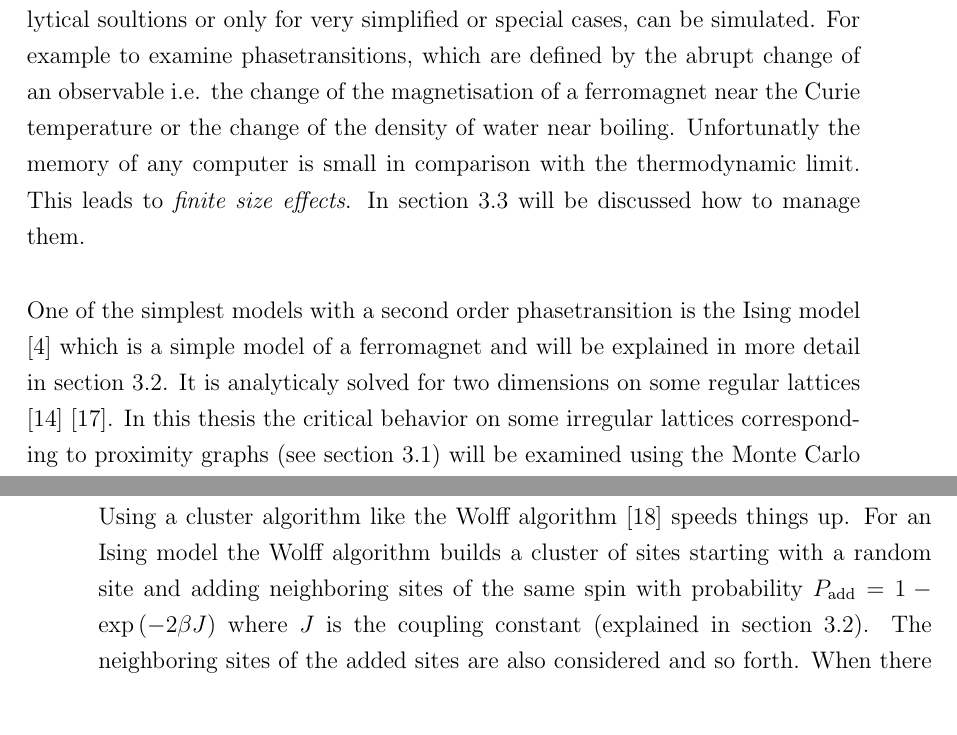
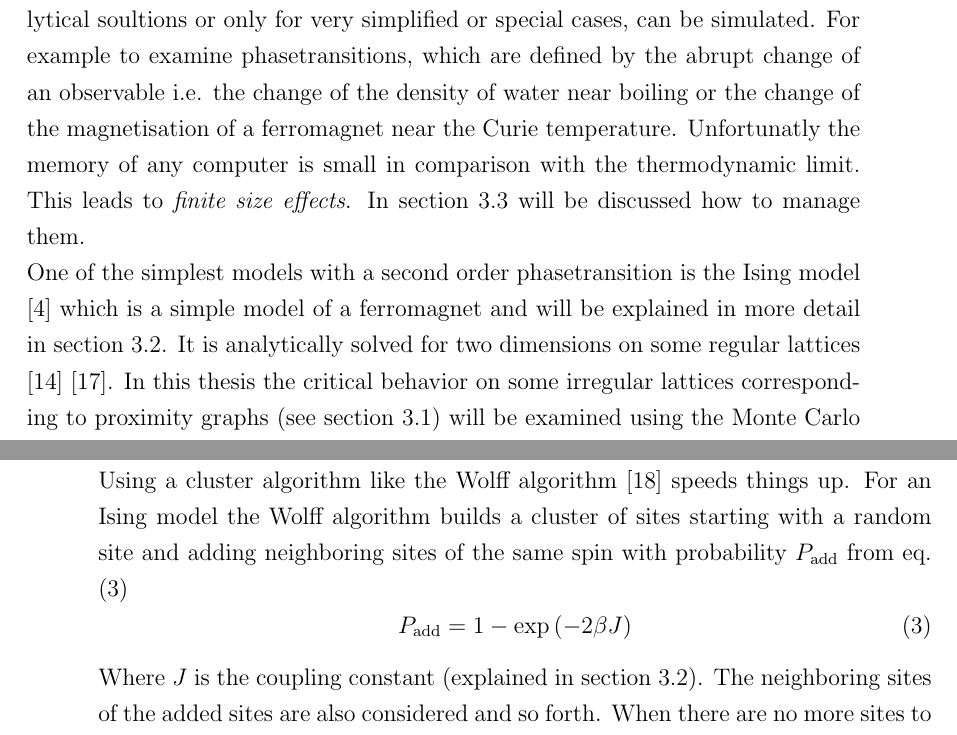
Before and after one commit to surt91/IsingFerromagnet, a LaTeX document (Tex/Ferromagnet.tex, which reads Tex/chapters/introduction.tex, Tex/chapters/monte_carlo.tex): two parts of pages 5 and 6 of 15, joined at a grey line, cut so that both start at the same text. Compiled offline with pdfLaTeX; an older LaTeX class or package is replaced by its successor.

Commit message:
Satyumstellungen und Korrekturen

```diff
--- a/Tex/chapters/introduction.tex
+++ b/Tex/chapters/introduction.tex
@@ -5,20 +5,19 @@ or only for very simplified or special cases, can be simulated.
 %~ Simulations also have the advantage to be able to measure some quantities
 %~ which are not obtainable by experiment.
 For example to examine phasetransitions, which are defined by the abrupt
-change of an observable i.e. the change of the magnetisation of a
-ferromagnet near the Curie temperature or the change of the density of
-water near boiling. Unfortunatly the memory of any computer is small in
+change of an observable i.e. the change of the density of water near
+boiling or the change of the magnetisation of a ferromagnet near the
+Curie temperature. Unfortunatly the memory of any computer is small in
 comparison with the thermodynamic limit.
 %~ Of course it is only possible to simulate systems of finite size because
 %~ of the finite memory of computers so the thermodynamic limit can not be
 %~ simulated directly.
 This leads to \emph{finite size effects}. In section \ref{ssec:finitesize}
 will be discussed how to manage them.\\
-
 One of the simplest models with a second order phasetransition is the
 Ising model \cite{Ising1925} which is a simple model of a ferromagnet
 and will be explained in more detail in section \ref{ssec:isingmodel}.
-It is analyticaly solved for two dimensions on some regular lattices
+It is analytically solved for two dimensions on some regular lattices
 \cite{Onsager1944} \cite{Wannier1945}.
 In this thesis the critical behavior on some irregular lattices
 corresponding to proximity graphs (see section \ref{ssec:graphtypes})
--- a/Tex/chapters/monte_carlo.tex
+++ b/Tex/chapters/monte_carlo.tex
@@ -60,9 +60,12 @@ Otherwise the samples might not be representative for the whole system.\\
         algorithm \cite{Wolff1989} speeds things up.
         For an Ising model the Wolff algorithm builds a cluster of sites
         starting with a random site and adding neighboring sites of the
-        same spin with probability
-        \(P_{\mathrm{add}} = 1-\exp\brac{-2\beta J}\)
-        where \(J\) is the coupling constant (explained in section
+        same spin with probability \(P_{\mathrm{add}}\) from eq. \eqref{eq:wolffAdd}
+        \begin{equation}
+            P_{\mathrm{add}} = 1-\exp\brac{-2\beta J}
+            \label{eq:wolffAdd}
+        \end{equation}
+        Where \(J\) is the coupling constant (explained in section
         \ref{ssec:isingmodel}). The neighboring sites of the added sites
         are also considered and so forth. When there are no more sites
         to add, the spin of every site in the cluster is flipped
```
Also changed, not shown: Tex/chapters/model.tex (+6 -4 lines).
